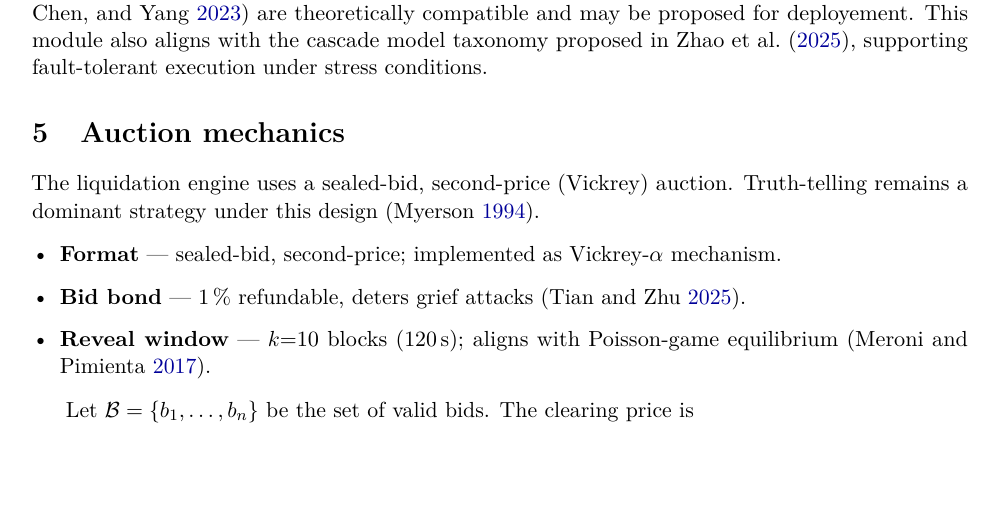
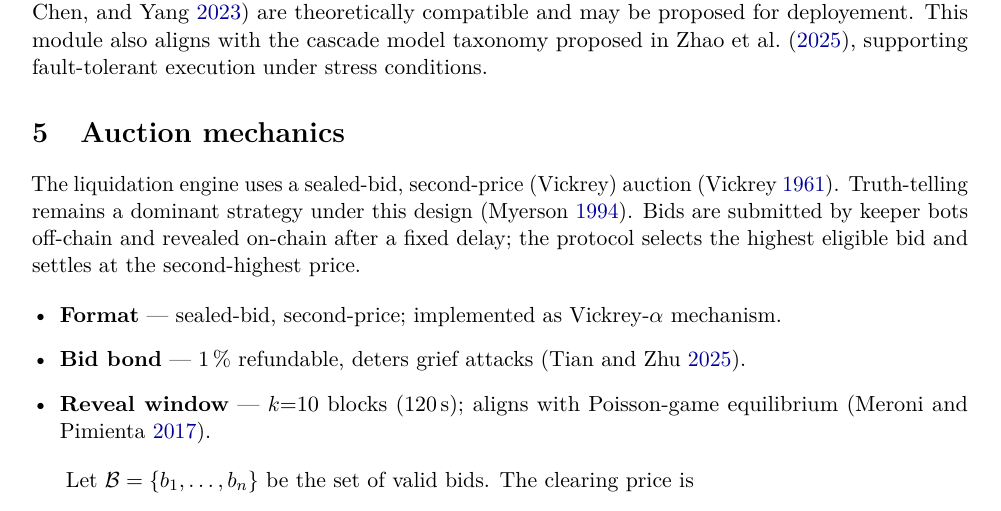
Before and after one commit to alexeinazarov/stableunit-liquidation-upgrade, a LaTeX paper (main.tex): part of page 5 of 9, cut so that both start at the same text, the shorter picture padded with empty space. Compiled offline with pdfLaTeX.

Commit message:
Update main.tex
doc: clarify auction mechanics and cite Vickrey (1961) original paper

```diff
--- a/main.tex
+++ b/main.tex
@@ -238,7 +238,8 @@ This module also aligns with the cascade model taxonomy proposed in \textcite{zh
 \label{sec:auction}
 %=====================================================================%
 
-The liquidation engine uses a sealed-bid, second-price (Vickrey) auction. Truth-telling remains a dominant strategy under this design \parencite{myerson1994bayesian}.
+The liquidation engine uses a sealed-bid, second-price (Vickrey) auction \parencite{vickrey1961counterspeculation}. Truth-telling remains a dominant strategy under this design \parencite{myerson1994bayesian}. Bids are submitted by keeper bots off-chain and revealed on-chain after a fixed delay; the protocol selects the highest eligible bid and settles at the second-highest price.
+
 
 \begin{itemize}[leftmargin=*]
 \item \textbf{Format} — sealed-bid, second-price; implemented as Vickrey-$\alpha$ mechanism.
```
